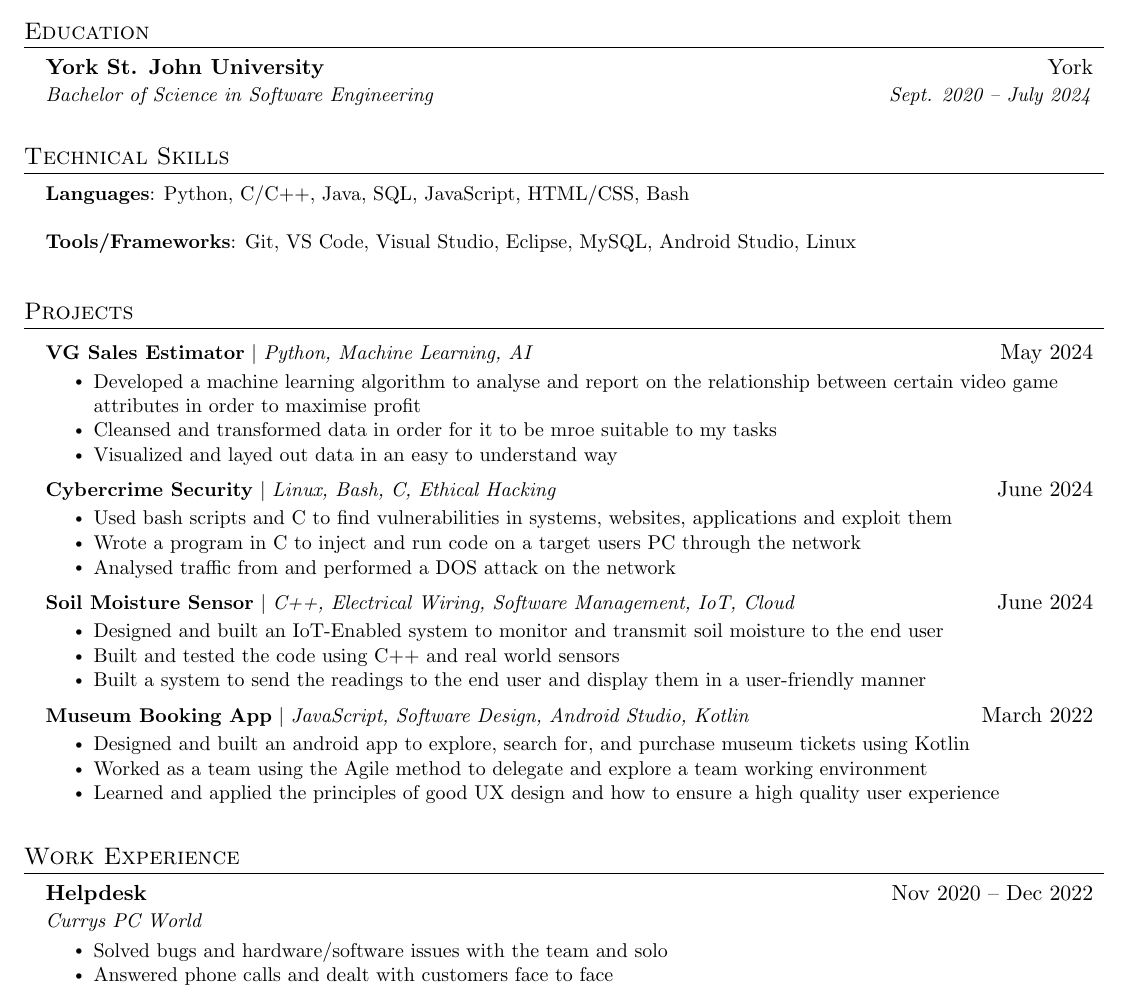
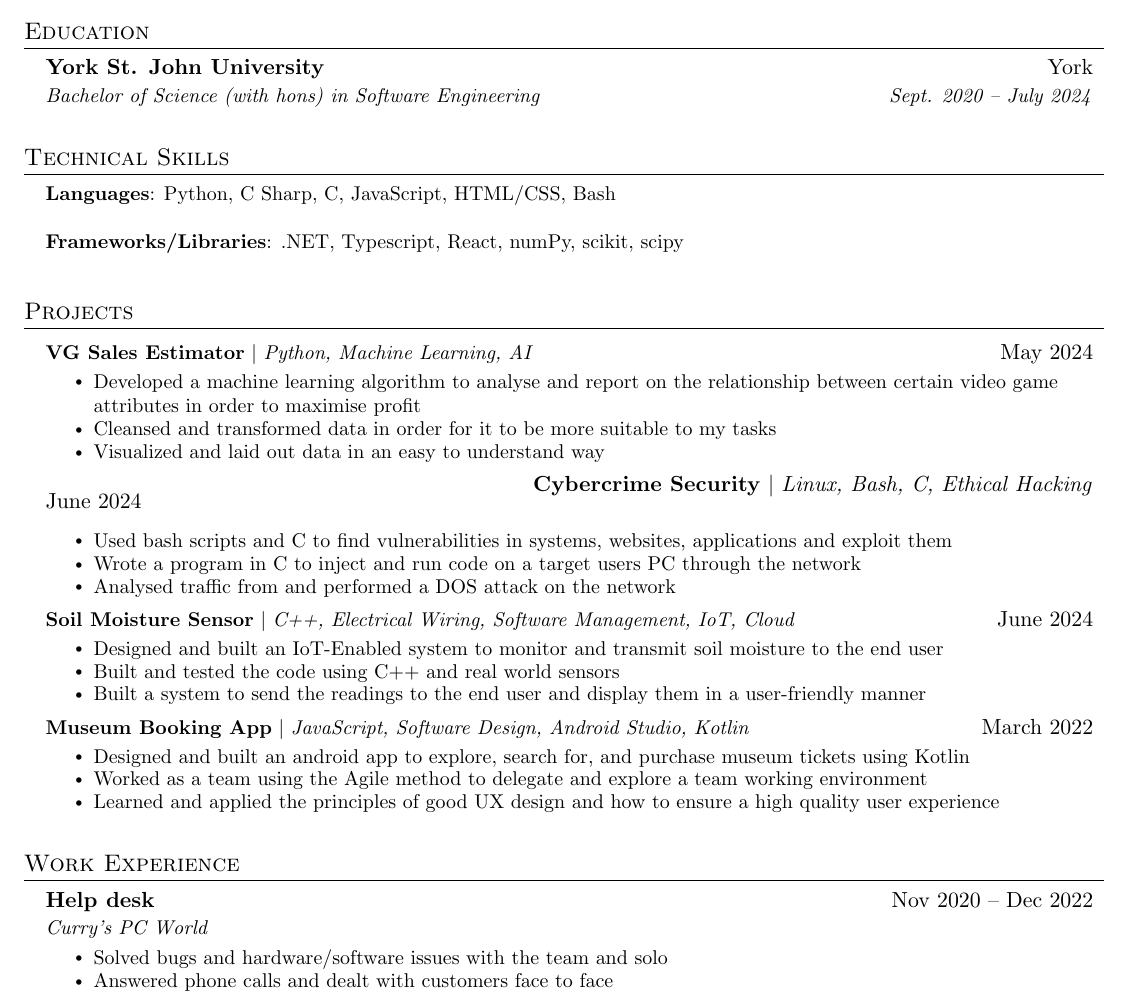
Before and after one commit to jordanperrin89/LaTeX_CV, a LaTeX document (main.tex): part of the page, cut so that both start at the same text. Compiled offline with pdfLaTeX.

Commit message:
Add files via upload
improved formatting + added typescript + c# experience

```diff
--- a/main.tex
+++ b/main.tex
@@ -64,7 +64,7 @@
 % Custom commands
 \newcommand{\resumeItem}[1]{
   \item\small{
-    {#1 \vspace{-2pt}}
+    {#1 \vspace{-3pt}}
   }
 }
 
@@ -118,7 +118,7 @@
   \resumeSubHeadingListStart
     \resumeSubheading
       {York St. John University}{York}
-      {Bachelor of Science in Software Engineering}{Sept. 2020 -- July 2024}
+      {Bachelor of Science (with hons) in Software Engineering}{Sept. 2020 -- July 2024}
   \resumeSubHeadingListEnd
 
 %
@@ -127,9 +127,9 @@
 \section{Technical Skills}
  \begin{itemize}[leftmargin=0.15in, label={}]
     \small{\item{
-     \textbf{Languages}{: Python, C/C++, Java, SQL, JavaScript, HTML/CSS, Bash} \\
+     \textbf{Languages}{: Python, C Sharp, C, JavaScript, HTML/CSS, Bash} \\
      \textbf{}{}\\
-     \textbf{Tools/Frameworks}{: Git, VS Code, Visual Studio, Eclipse, MySQL, Android Studio, Linux} \\
+     \textbf{Frameworks/Libraries}{: .NET, Typescript, React, numPy, scikit, scipy } \\
     }}
  \end{itemize}
 
@@ -139,20 +139,23 @@
 \section{Projects}
     \resumeSubHeadingListStart
 
+
       \resumeProjectHeading
           {\textbf{VG Sales Estimator} $|$ \emph{Python, Machine Learning, AI}}{May 2024}
           \resumeItemListStart
             \resumeItem{Developed a machine learning algorithm to analyse and report on the relationship between certain video game attributes in order to maximise profit}
-            \resumeItem{Cleansed and transformed data in order for it to be mroe suitable to my tasks}
-            \resumeItem{Visualized and layed out data in an easy to understand way}
+            \resumeItem{Cleansed and transformed data in order for it to be more suitable to my tasks}
+            \resumeItem{Visualized and laid out data in an easy to understand way}
           \resumeItemListEnd
       \resumeProjectHeading
+
           {\textbf{Cybercrime Security} $|$ \emph{Linux, Bash, C, Ethical Hacking}}{June 2024}
           \resumeItemListStart
             \resumeItem{Used bash scripts and C to find vulnerabilities in systems, websites, applications and exploit them}
             \resumeItem{Wrote a program in C to inject and run code on a target users PC through the network}
             \resumeItem{Analysed traffic from and performed a DOS attack on the network}
           \resumeItemListEnd
+
        \resumeProjectHeading
           {\textbf{Soil Moisture Sensor} $|$ \emph{C++, Electrical Wiring, Software Management, IoT, Cloud}}{June 2024}
           \resumeItemListStart
@@ -176,8 +180,8 @@
 
 
     \resumeSubheading
-        {Helpdesk}{Nov 2020 -- Dec 2022}
-        {Currys PC World}{}
+        {Help desk}{Nov 2020 -- Dec 2022}
+        {Curry's PC World}{}
         \resumeItemListStart
             \resumeItem{Solved bugs and hardware/software issues with the team and solo}
             \resumeItem{Answered phone calls and dealt with customers face to face}
```
Also changed, not shown: main.tex (1 more changed lines).
